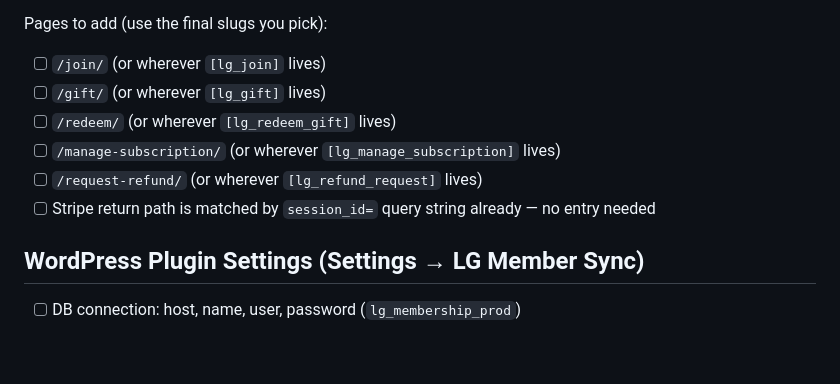
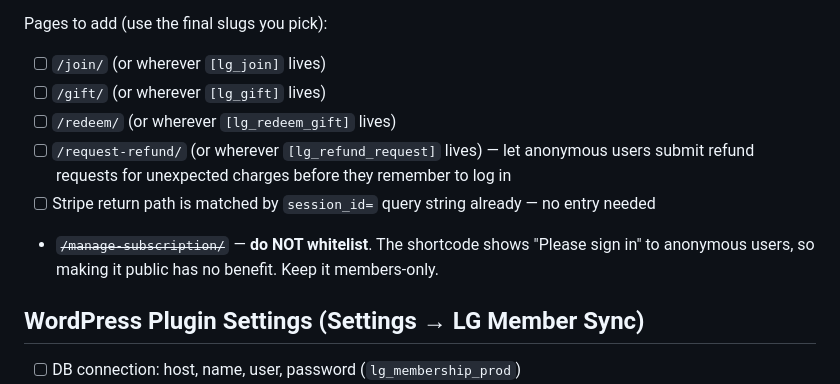
Before and after one commit to iandavlin/lg-stripe-billing, a Markdown page: PROD-CUTOVER.md, the part around the change. Rendered like a GitHub page; blank space fills up the shorter version.

Commit message:
PROD-CUTOVER: recommend whitelisting /request-refund/ but not /manage-subscription/
The manage-sub shortcode already shows 'Please sign in' to anonymous
users, so whitelisting buys nothing. The refund form is useful to
anonymous users (someone disputing an unrecognized charge before they
remember they have an account).

```diff
--- a/PROD-CUTOVER.md
+++ b/PROD-CUTOVER.md
@@ -53,9 +53,9 @@ Pages to add (use the final slugs you pick):
 - [ ] `/join/` (or wherever `[lg_join]` lives)
 - [ ] `/gift/` (or wherever `[lg_gift]` lives)
 - [ ] `/redeem/` (or wherever `[lg_redeem_gift]` lives)
-- [ ] `/manage-subscription/` (or wherever `[lg_manage_subscription]` lives)
-- [ ] `/request-refund/` (or wherever `[lg_refund_request]` lives)
+- [ ] `/request-refund/` (or wherever `[lg_refund_request]` lives) — let anonymous users submit refund requests for unexpected charges before they remember to log in
 - [ ] Stripe return path is matched by `session_id=` query string already — no entry needed
+- ~~`/manage-subscription/`~~ — **do NOT whitelist**. The shortcode shows "Please sign in" to anonymous users, so making it public has no benefit. Keep it members-only.
 
 ## WordPress Plugin Settings (Settings → LG Member Sync)
 
```
